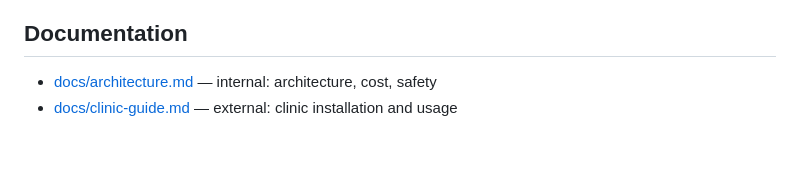
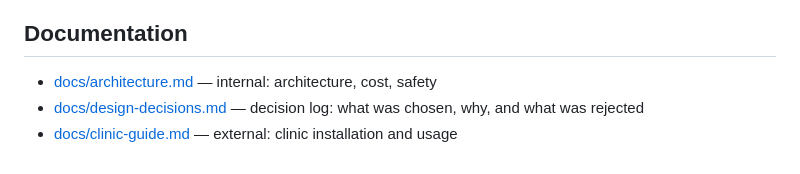
Before and after one commit to tiger-guagua/clinic-chat-bot, a Markdown page: README.md, the part around the change. Rendered like a GitHub page.

```diff
--- a/README.md
+++ b/README.md
@@ -194,4 +194,5 @@ monitoring, cancellation/rescheduling, notifications.
 ## Documentation
 
 - [docs/architecture.md](docs/architecture.md) — internal: architecture, cost, safety
+- [docs/design-decisions.md](docs/design-decisions.md) — decision log: what was chosen, why, and what was rejected
 - [docs/clinic-guide.md](docs/clinic-guide.md) — external: clinic installation and usage
```
Also changed, not shown: docs/design-decisions.md (added, +141 -0 lines).
